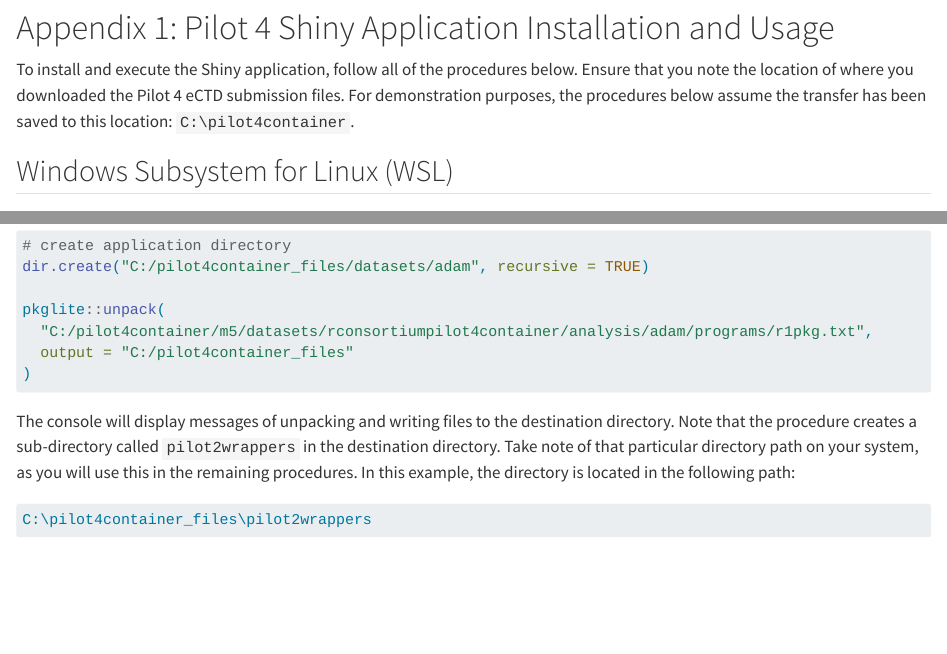
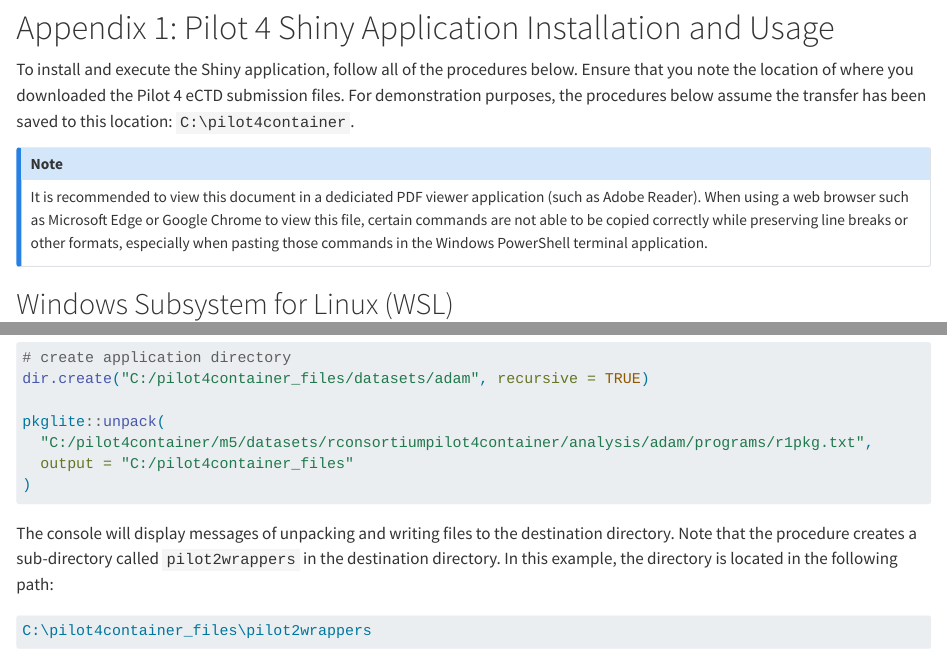
Before and after one commit to RConsortium/submissions-pilot4-container, a Quarto document (adrg/_adrg.qmd): the page in a window 1100 px wide, from 9510 px down, and a second part further down, joined at a grey line. Rendered offline with R 4.5, knitr and Pandoc in place of Quarto, with nearby package versions; some code elsewhere in the file could not run offline; long lines of code are wrapped.

Commit message:
docs: add note on using dedicated PDF viewer app to open ADRG

````diff
--- a/adrg/_adrg.qmd
+++ b/adrg/_adrg.qmd
@@ -426,6 +426,10 @@ dir_df_kbl %>%
 
 To install and execute the Shiny application, follow all of the procedures below. Ensure that you note the location of where you downloaded the Pilot 4 eCTD submission files. For demonstration purposes, the procedures below assume the transfer has been saved to this location: `C:\pilot4container`.
 
+::: callout-note
+It is recommended to view this document in a dediciated PDF viewer application (such as Adobe Reader). When using a web browser such as Microsoft Edge or Google Chrome to view this file, certain commands are not able to be copied correctly while preserving line breaks or other formats, especially when pasting those commands in the Windows PowerShell terminal application.
+:::
+
 ## Windows Subsystem for Linux (WSL)
 
 ### Verification of WSL Availability
@@ -532,7 +536,7 @@ pkglite::unpack(
 )
 ```
 
-The console will display messages of unpacking and writing files to the destination directory. Note that the procedure creates a sub-directory called `pilot2wrappers` in the destination directory. Take note of that particular directory path on your system, as you will use this in the remaining procedures. In this example, the directory is located in the following path:
+The console will display messages of unpacking and writing files to the destination directory. Note that the procedure creates a sub-directory called `pilot2wrappers` in the destination directory. In this example, the directory is located in the following path:
 
 ``` sh
 C:\pilot4container_files\pilot2wrappers
````
